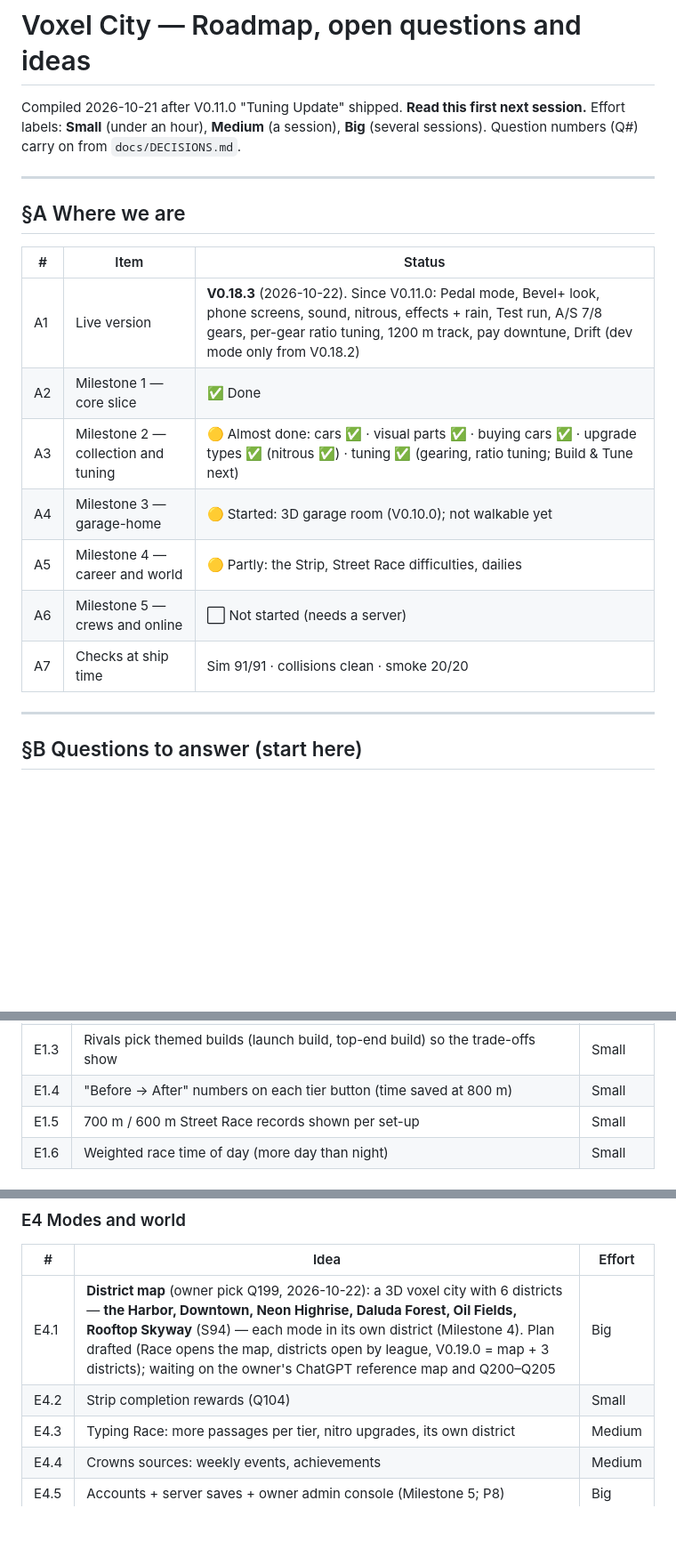
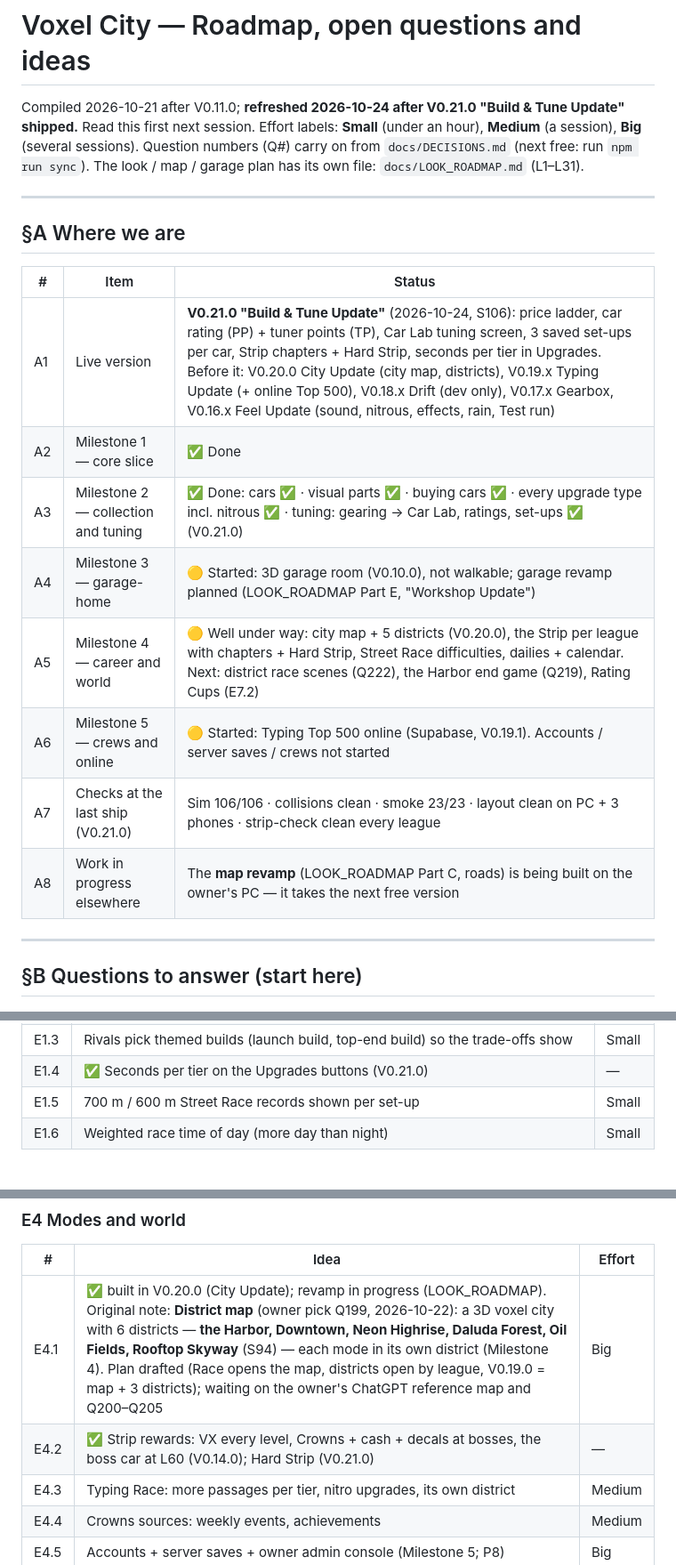
Before and after one commit to citrus-lemonjelly/Voxel-City, a Markdown page: docs/ROADMAP.md, 3 parts joined by grey strips. Shown at 89% size. Drawn GitHub-style; blank space fills up the shorter version.

```diff
--- a/docs/ROADMAP.md
+++ b/docs/ROADMAP.md
@@ -1,8 +1,9 @@
 # Voxel City — Roadmap, open questions and ideas
 
-Compiled 2026-10-21 after V0.11.0 "Tuning Update" shipped. **Read this first next session.**
+Compiled 2026-10-21 after V0.11.0; **refreshed 2026-10-24 after V0.21.0 "Build & Tune Update" shipped.** Read this first next session.
 Effort labels: **Small** (under an hour), **Medium** (a session), **Big** (several sessions).
-Question numbers (Q#) carry on from `docs/DECISIONS.md`.
+Question numbers (Q#) carry on from `docs/DECISIONS.md` (next free: run `npm run sync`). The look / map / garage plan has its own
+file: `docs/LOOK_ROADMAP.md` (L1–L31).
 
 ---
 
@@ -10,13 +11,14 @@ Question numbers (Q#) carry on from `docs/DECISIONS.md`.
 
 | # | Item | Status |
 |---|---|---|
-| A1 | Live version | **V0.18.3** (2026-10-22). Since V0.11.0: Pedal mode, Bevel+ look, phone screens, sound, nitrous, effects + rain, Test run, A/S 7/8 gears, per-gear ratio tuning, 1200 m track, pay downtune, Drift (dev mode only from V0.18.2) |
+| A1 | Live version | **V0.21.0 "Build & Tune Update"** (2026-10-24, S106): price ladder, car rating (PP) + tuner points (TP), Car Lab tuning screen, 3 saved set-ups per car, Strip chapters + Hard Strip, seconds per tier in Upgrades. Before it: V0.20.0 City Update (city map, districts), V0.19.x Typing Update (+ online Top 500), V0.18.x Drift (dev only), V0.17.x Gearbox, V0.16.x Feel Update (sound, nitrous, effects, rain, Test run) |
 | A2 | Milestone 1 — core slice | ✅ Done |
-| A3 | Milestone 2 — collection and tuning | 🟡 Almost done: cars ✅ · visual parts ✅ · buying cars ✅ · upgrade types ✅ (nitrous ✅) · tuning ✅ (gearing, ratio tuning; Build & Tune next) |
-| A4 | Milestone 3 — garage-home | 🟡 Started: 3D garage room (V0.10.0); not walkable yet |
-| A5 | Milestone 4 — career and world | 🟡 Partly: the Strip, Street Race difficulties, dailies |
-| A6 | Milestone 5 — crews and online | ⬜ Not started (needs a server) |
-| A7 | Checks at ship time | Sim 91/91 · collisions clean · smoke 20/20 |
+| A3 | Milestone 2 — collection and tuning | ✅ Done: cars ✅ · visual parts ✅ · buying cars ✅ · every upgrade type incl. nitrous ✅ · tuning: gearing → Car Lab, ratings, set-ups ✅ (V0.21.0) |
+| A4 | Milestone 3 — garage-home | 🟡 Started: 3D garage room (V0.10.0), not walkable; garage revamp planned (LOOK_ROADMAP Part E, "Workshop Update") |
+| A5 | Milestone 4 — career and world | 🟡 Well under way: city map + 5 districts (V0.20.0), the Strip per league with chapters + Hard Strip, Street Race difficulties, dailies + calendar. Next: district race scenes (Q222), the Harbor end game (Q219), Rating Cups (E7.2) |
+| A6 | Milestone 5 — crews and online | 🟡 Started: Typing Top 500 online (Supabase, V0.19.1). Accounts / server saves / crews not started |
+| A7 | Checks at the last ship (V0.21.0) | Sim 106/106 · collisions clean · smoke 23/23 · layout clean on PC + 3 phones · strip-check clean every league |
+| A8 | Work in progress elsewhere | The **map revamp** (LOOK_ROADMAP Part C, roads) is being built on the owner's PC — it takes the next free version |
 
 ---
 
@@ -102,5 +80,5 @@ Proposed pieces:
 | E1.3 | Rivals pick themed builds (launch build, top-end build) so the trade-offs show | Small |
-| E1.4 | "Before → After" numbers on each tier button (time saved at 800 m) | Small |
+| E1.4 | ✅ Seconds per tier on the Upgrades buttons (V0.21.0) | — |
 | E1.5 | 700 m / 600 m Street Race records shown per set-up | Small |
 | E1.6 | Weighted race time of day (more day than night) | Small |
 
@@ -126,8 +104,8 @@ Proposed pieces:
 ### E4 Modes and world
 | # | Idea | Effort |
 |---|---|---|
-| E4.1 | **District map** (owner pick Q199, 2026-10-22): a 3D voxel city with 6 districts — **the Harbor, Downtown, Neon Highrise, Daluda Forest, Oil Fields, Rooftop Skyway** (S94) — each mode in its own district (Milestone 4). Plan drafted (Race opens the map, districts open by league, V0.19.0 = map + 3 districts); waiting on the owner's ChatGPT reference map and Q200–Q205 | Big |
-| E4.2 | Strip completion rewards (Q104) | Small |
+| E4.1 | ✅ built in V0.20.0 (City Update); revamp in progress (LOOK_ROADMAP). Original note: **District map** (owner pick Q199, 2026-10-22): a 3D voxel city with 6 districts — **the Harbor, Downtown, Neon Highrise, Daluda Forest, Oil Fields, Rooftop Skyway** (S94) — each mode in its own district (Milestone 4). Plan drafted (Race opens the map, districts open by league, V0.19.0 = map + 3 districts); waiting on the owner's ChatGPT reference map and Q200–Q205 | Big |
+| E4.2 | ✅ Strip rewards: VX every level, Crowns + cash + decals at bosses, the boss car at L60 (V0.14.0); Hard Strip (V0.21.0) | — |
 | E4.3 | Typing Race: more passages per tier, nitro upgrades, its own district | Medium |
 | E4.4 | Crowns sources: weekly events, achievements | Medium |
 | E4.5 | Accounts + server saves + owner admin console (Milestone 5; P8) | Big |
```
Also changed, not shown: other parts of docs/ROADMAP.md (+31 -55 lines).
